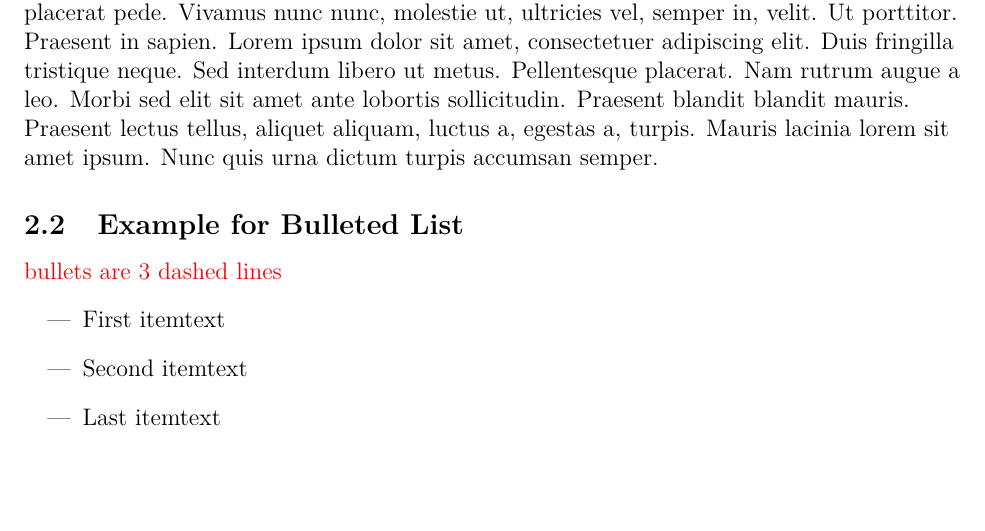
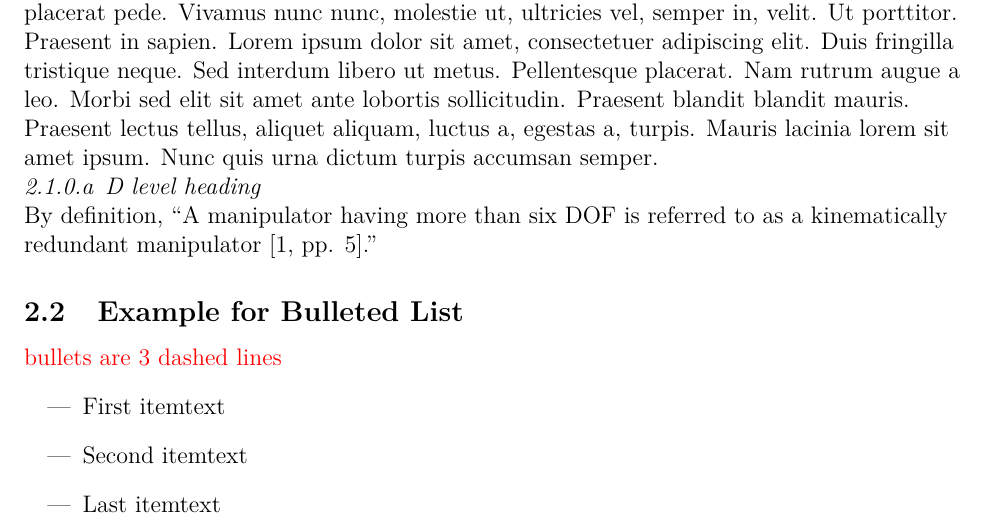
Before and after one commit to treydufrene/meiosis_dev, a LaTeX document (LaTeX/style/style.tex): part of page 6 of 29, cut so that both start at the same text, the shorter picture padded with empty space. Compiled offline with pdfLaTeX.

Commit message:
added d level heading

```diff
--- a/LaTeX/style/style.tex
+++ b/LaTeX/style/style.tex
@@ -51,10 +51,9 @@
 \usetikzlibrary{arrows,calc,patterns,angles,quotes}
 \usetikzlibrary{decorations.pathmorphing,decorations.pathreplacing} % for snakes!
 \newcommand{\Lag}{\mathcal{L}} % lagrangian L
-% \titlespacing{command}{left spacing}{before spacing}{after spacing}[right]
-
-% \titlespacing\subsection{0pt}{12pt plus 4pt minus 2pt}{0pt plus 2pt minus 2pt}
-% \titlespacing\subsubsection{0pt}{12pt plus 4pt minus 2pt}{0pt plus 2pt minus 2pt}
+\setlist[enumerate]{wide=0pt, widest=99,
+                    leftmargin=\parindent,topsep=0pt,partopsep=0pt,
+                    label=\thesubsubsection.\alph*,font=\itshape}
 
 \begin{document}
 \normalem
@@ -116,7 +115,10 @@
 \blindtext
 \subsubsection{C Level Heading}
 \blindtext
-
+\begin{enumerate}
+\item \textit{D level heading}
+\end{enumerate}
+By definition, “A manipulator having more than six DOF is referred to as a kinematically redundant manipulator [1, pp. 5].”
 \subsection{Example for Bulleted List}
 \color{red} bullets are 3 dashed lines \color{black}
 \blinditemize
```
Also changed, not shown: LaTeX/style/style.pdf, 4 other files.
